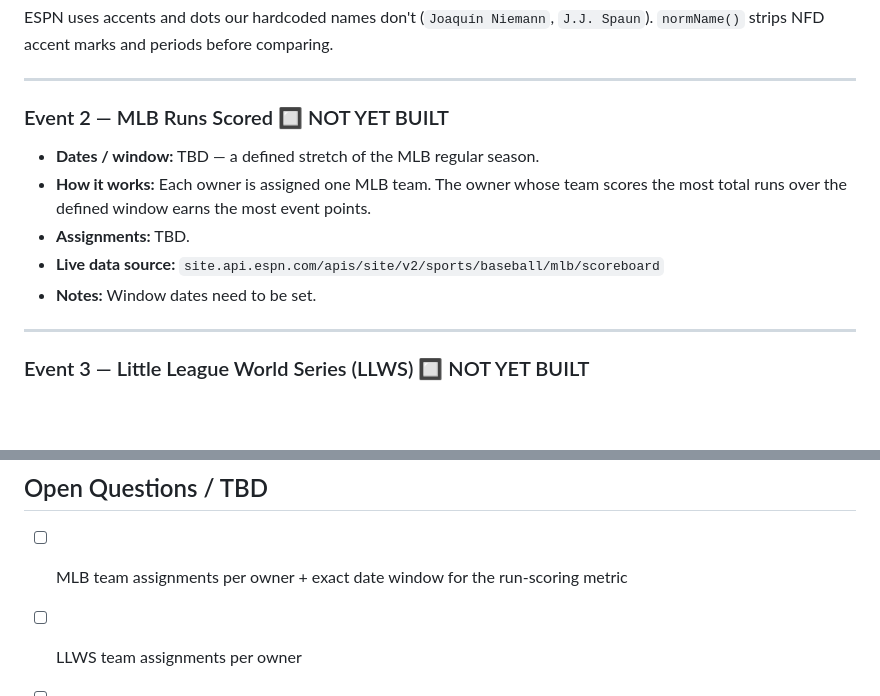
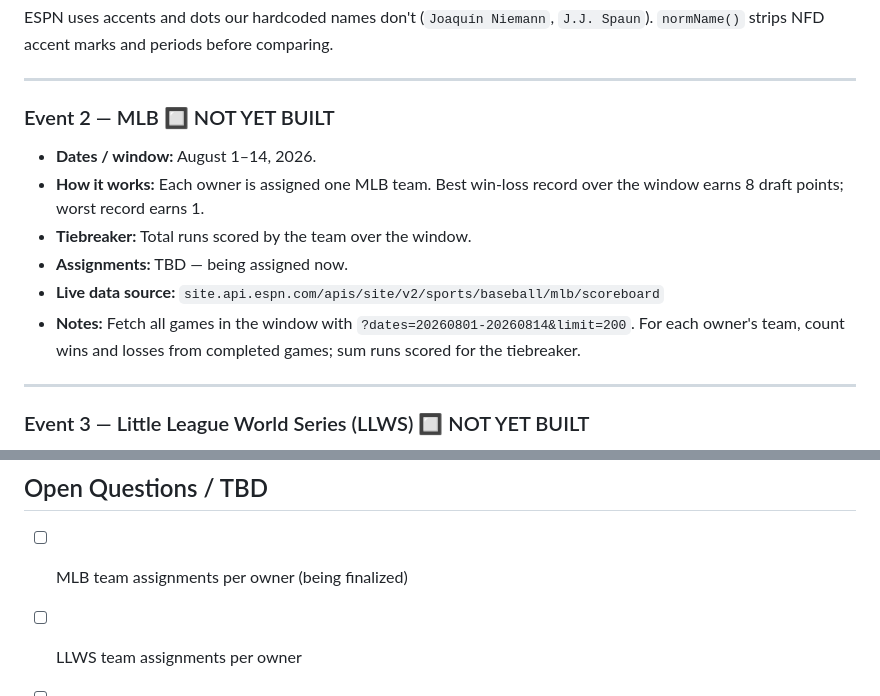
Before and after one commit to stephenzott/league_league_draft, a Markdown page: CLAUDE.md, 2 parts joined by grey strips. Drawn GitHub-style; blank space fills up the shorter version.

Commit message:
Update CLAUDE.md with MLB scoring rules
Window Aug 1-14, best W-L record gets 8 pts, tiebreaker = runs scored.
Team assignments TBD.

Co-Authored-By: Claude Sonnet 4.6 <noreply@anthropic.com>

```diff
--- a/CLAUDE.md
+++ b/CLAUDE.md
@@ -83,13 +83,14 @@ ESPN uses accents and dots our hardcoded names don't (`Joaquín Niemann`, `J.J.
 
 ---
 
-### Event 2 — MLB Runs Scored 🔲 NOT YET BUILT
+### Event 2 — MLB 🔲 NOT YET BUILT
 
-- **Dates / window:** TBD — a defined stretch of the MLB regular season.
-- **How it works:** Each owner is assigned one MLB team. The owner whose team scores the most total runs over the defined window earns the most event points.
-- **Assignments:** TBD.
+- **Dates / window:** August 1–14, 2026.
+- **How it works:** Each owner is assigned one MLB team. Best win-loss record over the window earns 8 draft points; worst record earns 1.
+- **Tiebreaker:** Total runs scored by the team over the window.
+- **Assignments:** TBD — being assigned now.
 - **Live data source:** `site.api.espn.com/apis/site/v2/sports/baseball/mlb/scoreboard`
-- **Notes:** Window dates need to be set.
+- **Notes:** Fetch all games in the window with `?dates=20260801-20260814&limit=200`. For each owner's team, count wins and losses from completed games; sum runs scored for the tiebreaker.
 
 ---
 
@@ -158,7 +159,7 @@ llws-espn-api-reference.md  — ESPN unofficial API notes for the LLWS
 
 ## Open Questions / TBD
 
-- [ ] MLB team assignments per owner + exact date window for the run-scoring metric
+- [ ] MLB team assignments per owner (being finalized)
 - [ ] LLWS team assignments per owner
 - [ ] Overall tiebreaker rule when two owners have equal total points across all three events
 - [ ] Whether LLWS data is available via ESPN API or requires manual entry fallback (`?admin`)
```
